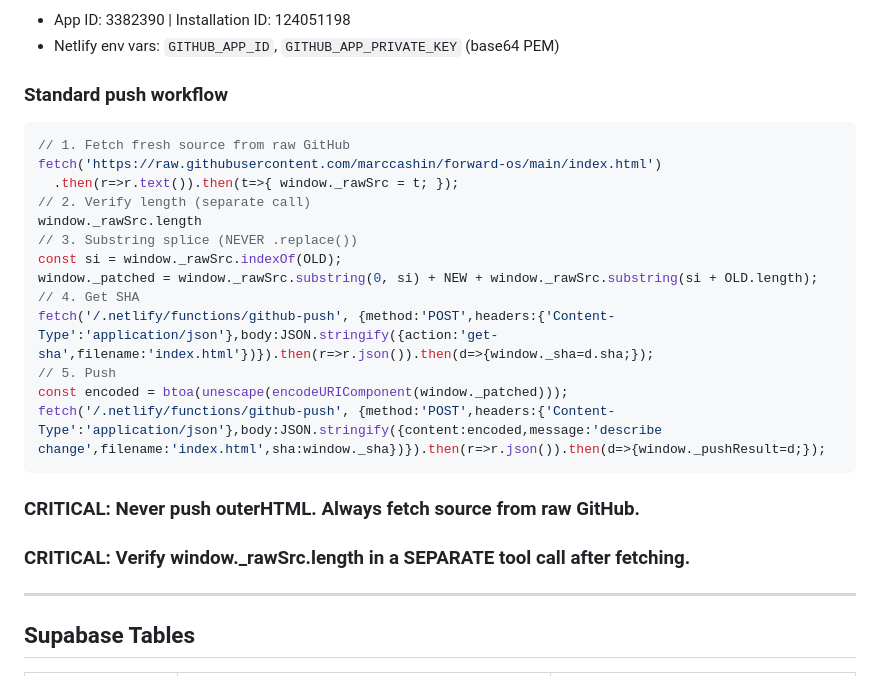
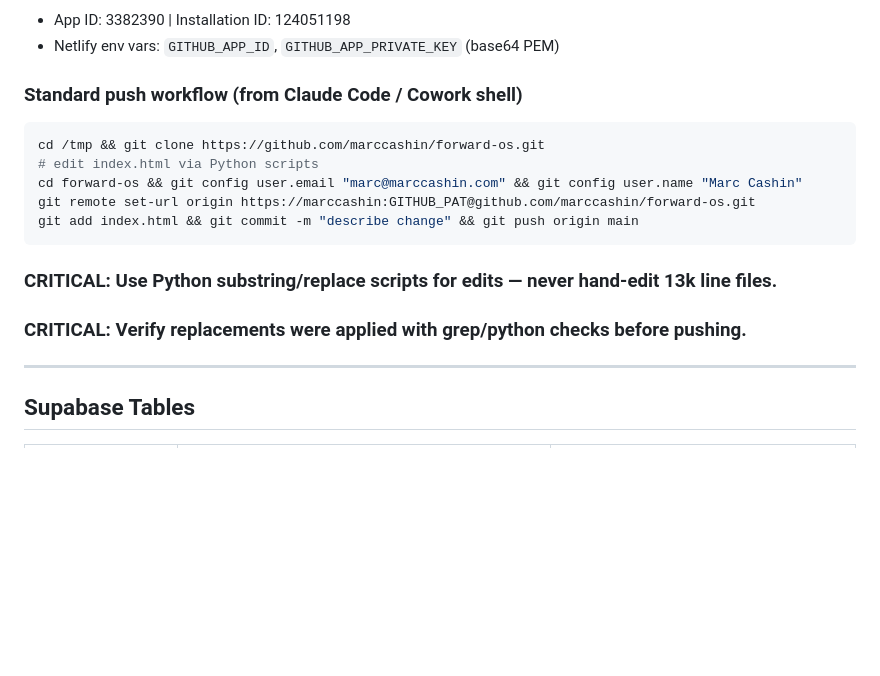
Before and after one commit to marccashin/forward-os, a Markdown page: FORWARD_OS_CONTEXT.md, the part around one of its changes. GitHub-like rendering; blank space fills up the shorter version.

````diff
--- a/FORWARD_OS_CONTEXT.md
+++ b/FORWARD_OS_CONTEXT.md
@@ -35,25 +35,17 @@ The function at `/.netlify/functions/github-push`:
 - App ID: 3382390 | Installation ID: 124051198
 - Netlify env vars: `GITHUB_APP_ID`, `GITHUB_APP_PRIVATE_KEY` (base64 PEM)
 
-### Standard push workflow
-```js
-// 1. Fetch fresh source from raw GitHub
-fetch('https://raw.githubusercontent.com/marccashin/forward-os/main/index.html')
-  .then(r=>r.text()).then(t=>{ window._rawSrc = t; });
-// 2. Verify length (separate call)
-window._rawSrc.length
-// 3. Substring splice (NEVER .replace())
-const si = window._rawSrc.indexOf(OLD);
-window._patched = window._rawSrc.substring(0, si) + NEW + window._rawSrc.substring(si + OLD.length);
-// 4. Get SHA
-fetch('/.netlify/functions/github-push', {method:'POST',headers:{'Content-Type':'application/json'},body:JSON.stringify({action:'get-sha',filename:'index.html'})}).then(r=>r.json()).then(d=>{window._sha=d.sha;});
-// 5. Push
-const encoded = btoa(unescape(encodeURIComponent(window._patched)));
-fetch('/.netlify/functions/github-push', {method:'POST',headers:{'Content-Type':'application/json'},body:JSON.stringify({content:encoded,message:'describe change',filename:'index.html',sha:window._sha})}).then(r=>r.json()).then(d=>{window._pushResult=d;});
+### Standard push workflow (from Claude Code / Cowork shell)
+```bash
+cd /tmp && git clone https://github.com/marccashin/forward-os.git
+# edit index.html via Python scripts
+cd forward-os && git config user.email "marc@marccashin.com" && git config user.name "Marc Cashin"
+git remote set-url origin https://marccashin:GITHUB_PAT@github.com/marccashin/forward-os.git
+git add index.html && git commit -m "describe change" && git push origin main
 ```
 
-### CRITICAL: Never push outerHTML. Always fetch source from raw GitHub.
-### CRITICAL: Verify window._rawSrc.length in a SEPARATE tool call after fetching.
+### CRITICAL: Use Python substring/replace scripts for edits — never hand-edit 13k line files.
+### CRITICAL: Verify replacements were applied with grep/python checks before pushing.
 
 ---
 
````
Also changed, not shown: other parts of FORWARD_OS_CONTEXT.md (+116 -23 lines).
